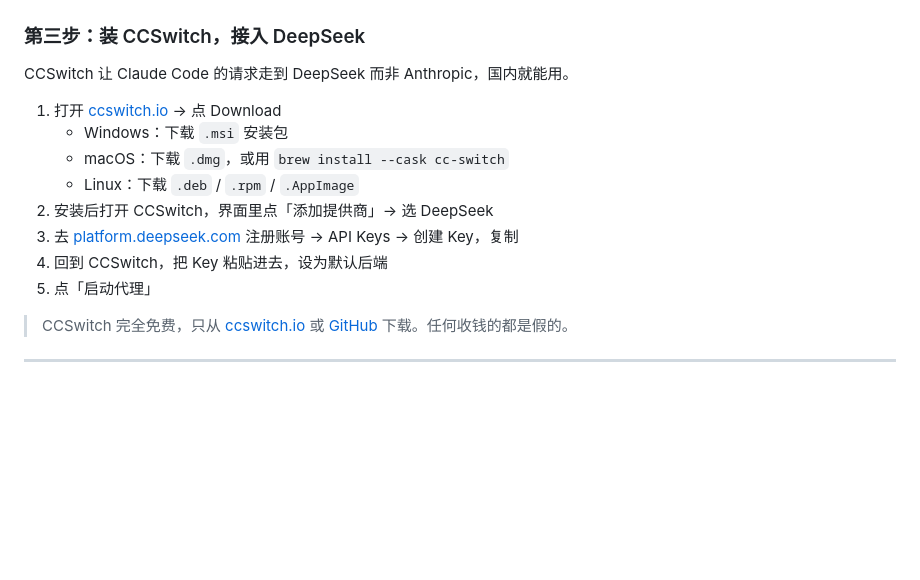
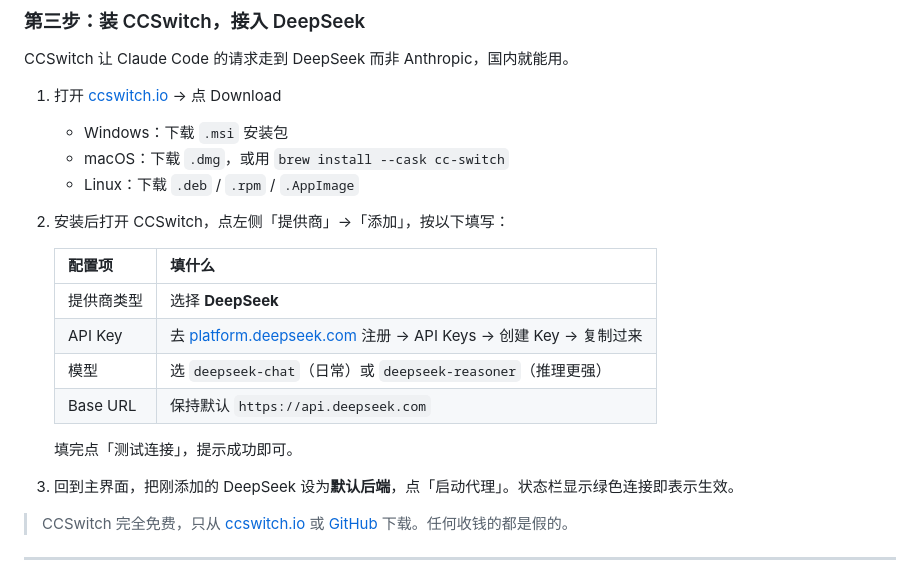
Before and after one commit to Linference/math_model, a Markdown page: README.md, the part around the change. Rendered like a GitHub page; blank space fills up the shorter version.

Commit message:
v4.7: add CCSwitch config table with exact field values

```diff
--- a/README.md
+++ b/README.md
@@ -81,10 +81,18 @@ CCSwitch 让 Claude Code 的请求走到 DeepSeek 而非 Anthropic，国内就
    - Windows：下载 `.msi` 安装包
    - macOS：下载 `.dmg`，或用 `brew install --cask cc-switch`
    - Linux：下载 `.deb` / `.rpm` / `.AppImage`
-2. 安装后打开 CCSwitch，界面里点「添加提供商」→ 选 DeepSeek
-3. 去 [platform.deepseek.com](https://platform.deepseek.com/) 注册账号 → API Keys → 创建 Key，复制
-4. 回到 CCSwitch，把 Key 粘贴进去，设为默认后端
-5. 点「启动代理」
+2. 安装后打开 CCSwitch，点左侧「提供商」→「添加」，按以下填写：
+
+   | 配置项 | 填什么 |
+   |--------|--------|
+   | 提供商类型 | 选择 **DeepSeek** |
+   | API Key | 去 [platform.deepseek.com](https://platform.deepseek.com/) 注册 → API Keys → 创建 Key → 复制过来 |
+   | 模型 | 选 `deepseek-chat`（日常）或 `deepseek-reasoner`（推理更强） |
+   | Base URL | 保持默认 `https://api.deepseek.com` |
+
+   填完点「测试连接」，提示成功即可。
+
+3. 回到主界面，把刚添加的 DeepSeek 设为**默认后端**，点「启动代理」。状态栏显示绿色连接即表示生效。
 
 > CCSwitch 完全免费，只从 [ccswitch.io](https://ccswitch.io) 或 [GitHub](https://github.com/farion1231/cc-switch) 下载。任何收钱的都是假的。
 
```
